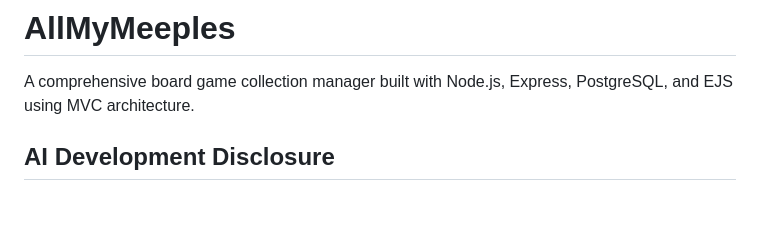
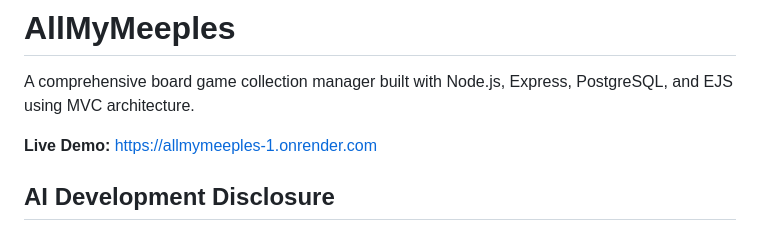
Before and after one commit to JoshZ520/AllMyMeeples, a Markdown page: README.md, the part around the change. Drawn GitHub-style; blank space fills up the shorter version.

Commit message:
updated render link

```diff
--- a/README.md
+++ b/README.md
@@ -1,6 +1,8 @@
 # AllMyMeeples
 
 A comprehensive board game collection manager built with Node.js, Express, PostgreSQL, and EJS using MVC architecture.
+
+**Live Demo:** https://allmymeeples-1.onrender.com
 
 ## AI Development Disclosure
 This project was developed with significant assistance from **GitHub Copilot** (Claude Sonnet 4.5). AI-generated code has been reviewed, tested, and customized to meet project requirements. I being the sole developer actively directed implementation decisions, debugged issues, and gained understanding of all functionality.
```
